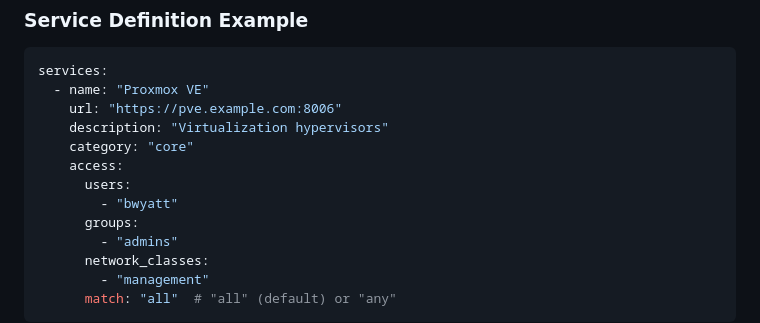
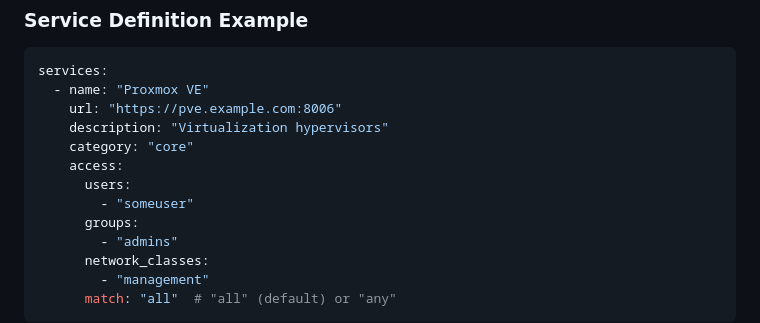
Before and after one commit to brwyatt/homelab-portal, a Markdown page: README.md, the part around the change. GitHub-like rendering.

Commit message:
Minor change to README

```diff
--- a/README.md
+++ b/README.md
@@ -80,7 +80,7 @@ services:
     category: "core"
     access:
       users:
-        - "bwyatt"
+        - "someuser"
       groups:
         - "admins"
       network_classes:
```
